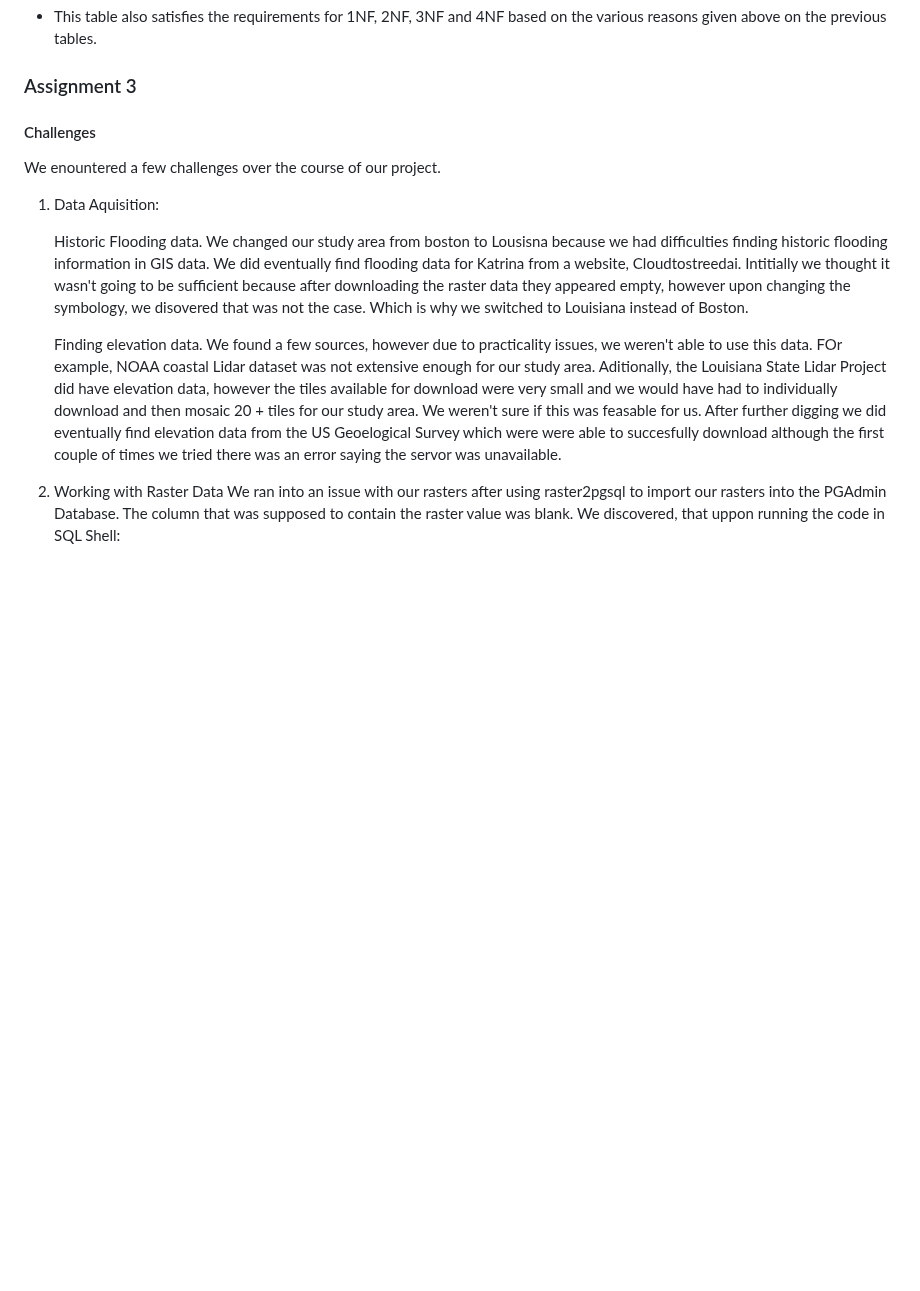
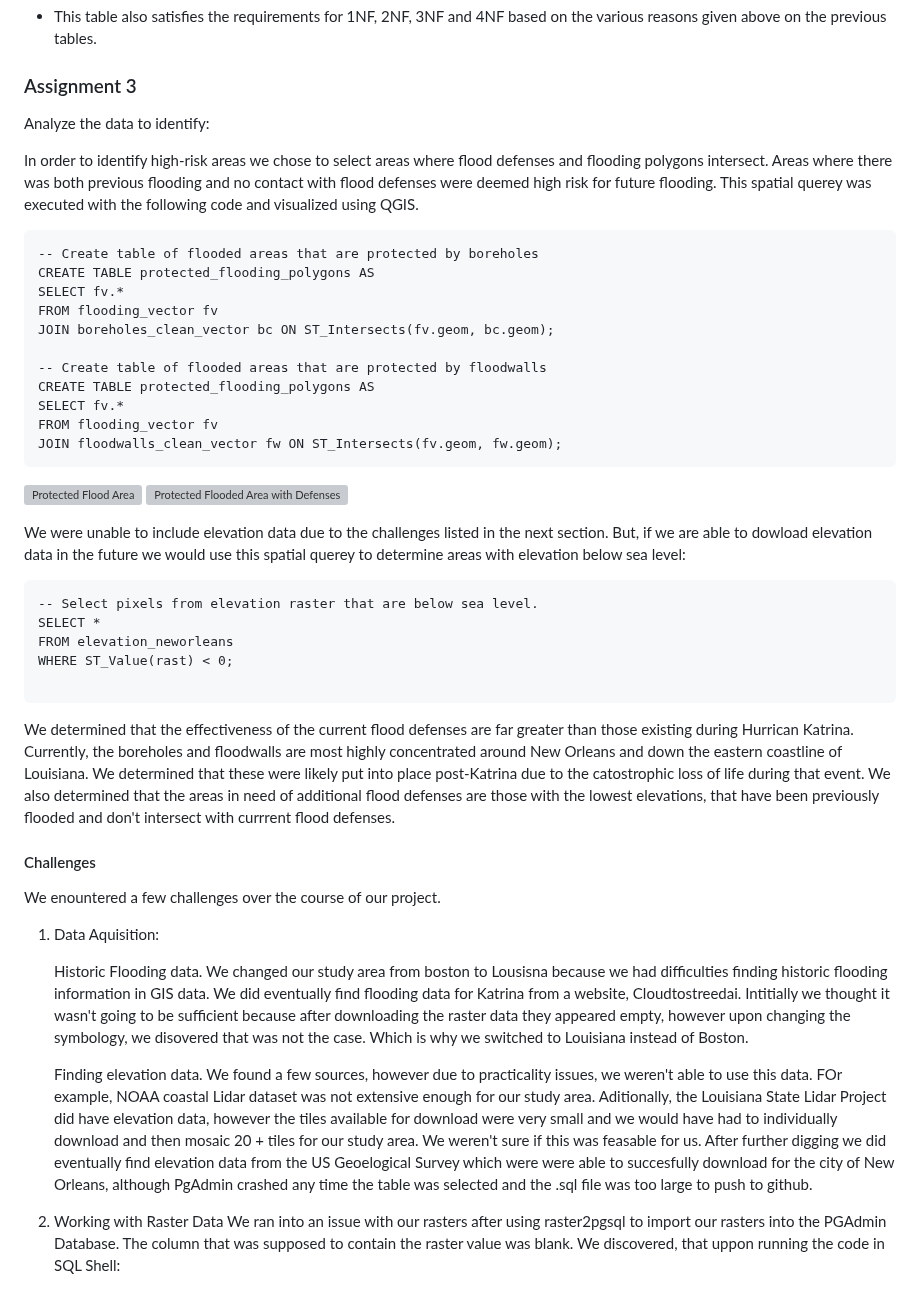
Before and after one commit to cvbate/DatabasesFlooding, a Markdown page: README.md, the part around one of its changes. GitHub-like rendering; blank space fills up the shorter version; grey boxes are pictures that could not be loaded.

````diff
--- a/README.md
+++ b/README.md
@@ -140,6 +139,39 @@ Based on the information on the borehole vector table, it does satisfy the requi
 
 ### Assignment 3
 
+Analyze the data to identify:
+
+In order to identify high-risk areas we chose to select areas where flood defenses and flooding polygons intersect. Areas where there was both previous flooding and no contact with flood defenses were deemed high risk for future flooding. This spatial querey was executed with the following code and visualized using QGIS.
+
+```
+-- Create table of flooded areas that are protected by boreholes
+CREATE TABLE protected_flooding_polygons AS
+SELECT fv.*
+FROM flooding_vector fv
+JOIN boreholes_clean_vector bc ON ST_Intersects(fv.geom, bc.geom);
+
+-- Create table of flooded areas that are protected by floodwalls
+CREATE TABLE protected_flooding_polygons AS
+SELECT fv.*
+FROM flooding_vector fv
+JOIN floodwalls_clean_vector fw ON ST_Intersects(fv.geom, fw.geom);
+```
+
+![Protected Flood Area](https://github.com/cvbate/DatabasesFlooding/assets/98286245/da03fae0-e7af-41c9-8d23-ff8d0e57b3a3)
+![Protected Flooded Area with Defenses](https://github.com/cvbate/DatabasesFlooding/assets/98286245/6e399727-260b-482e-8aa5-bbec90d975ba)
+
+We were unable to include elevation data due to the challenges listed in the next section. But, if we are able to dowload elevation data in the future we would use this spatial querey to determine areas with elevation below sea level:
+
+```
+-- Select pixels from elevation raster that are below sea level.
+SELECT *
+FROM elevation_neworleans
+WHERE ST_Value(rast) < 0;
+
+```
+We determined that the effectiveness of the current flood defenses are far greater than those existing during Hurrican Katrina. Currently, the boreholes and floodwalls are most highly concentrated around New Orleans and down the eastern coastline of Louisiana. We determined that these were likely put into place post-Katrina due to the catostrophic loss of life during that event. We also determined that the areas in need of additional flood defenses are those with the lowest elevations, that have been previously flooded and don't intersect with currrent flood defenses.
+
+
 #### Challenges
 
 We enountered a few challenges over the course of our project.
@@ -148,7 +180,7 @@ We enountered a few challenges over the course of our project.
 
     Historic Flooding data. We changed our study area from boston to Lousisna because we had difficulties finding historic flooding information in GIS data. We did eventually find flooding data for Katrina from a website, Cloudtostreedai. Intitially we thought it wasn't going to be sufficient because after downloading the raster data they appeared empty, however upon changing the symbology, we disovered that was not the case. Which is why we switched to Louisiana instead of Boston.
 
-    Finding elevation data. We found a few sources, however due to practicality issues, we weren't able to use this data. FOr example, NOAA coastal Lidar dataset was not extensive enough for our study area. Aditionally, the Louisiana State Lidar Project did have elevation data, however the tiles available for download were very small and we would have had to individually download and then mosaic 20 + tiles for our study area. We weren't sure if this was feasable for us. After further digging we did eventually find elevation data from the US Geoelogical Survey which were were able to succesfully download although the first couple of times we tried there was an error saying the servor was unavailable.
+    Finding elevation data. We found a few sources, however due to practicality issues, we weren't able to use this data. FOr example, NOAA coastal Lidar dataset was not extensive enough for our study area. Aditionally, the Louisiana State Lidar Project did have elevation data, however the tiles available for download were very small and we would have had to individually download and then mosaic 20 + tiles for our study area. We weren't sure if this was feasable for us. After further digging we did eventually find elevation data from the US Geoelogical Survey which were were able to succesfully download for the city of New Orleans, although PgAdmin crashed any time the table was selected and the .sql file was too large to push to github.
 
 1. Working with Raster Data
     We ran into an issue with our rasters after using raster2pgsql to import our rasters into the PGAdmin Database. The column that was supposed to contain the raster value was blank. We discovered, that uppon running the code in SQL Shell:
````
Also changed, not shown: other parts of README.md (+2 -3 lines).
